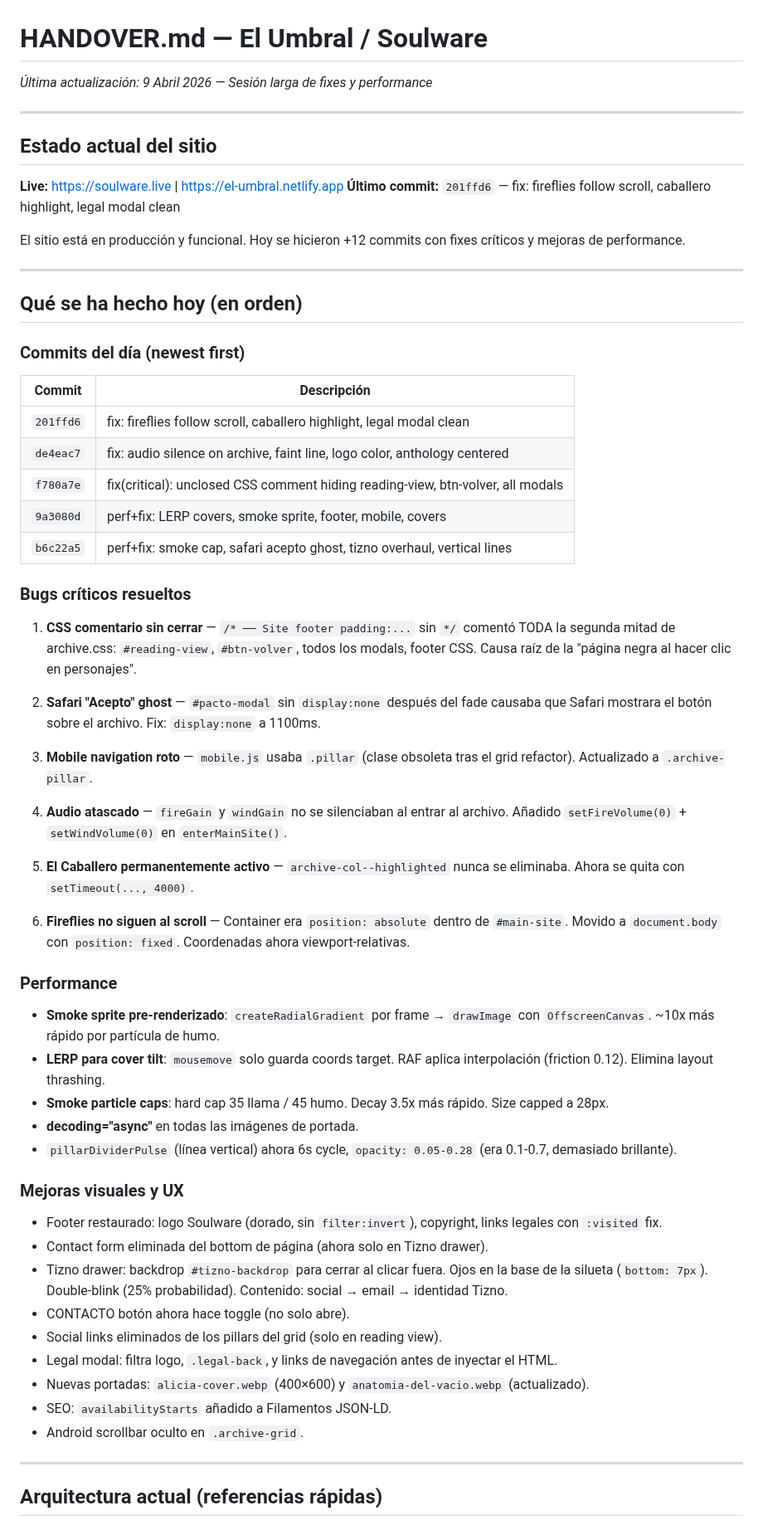
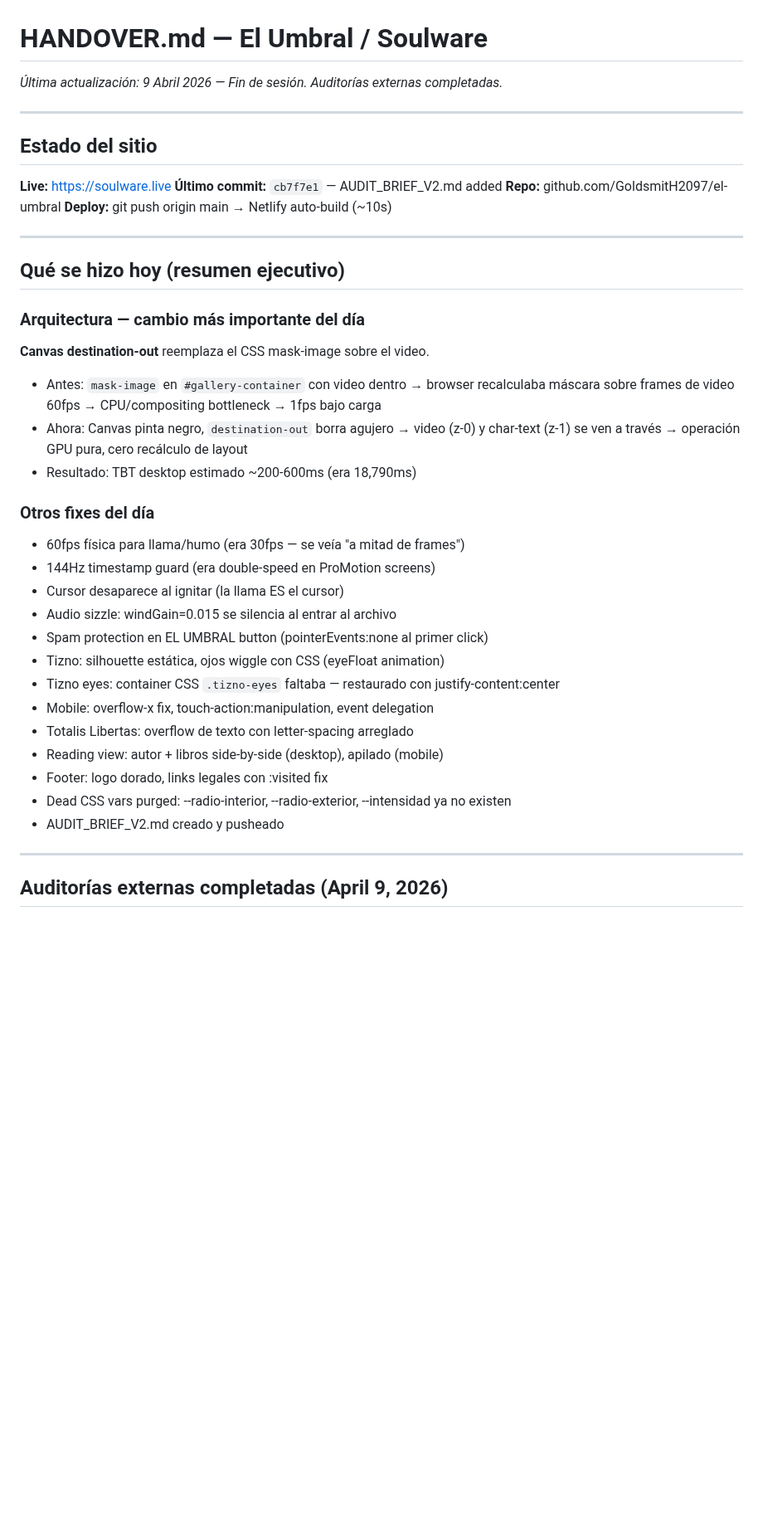
Before and after one commit to GoldsmitH2097/el-umbral, a Markdown page: HANDOVER.md, the part around one of its changes. Shown at 83% size. Rendered like a GitHub page; blank space fills up the shorter version.

```diff
--- a/HANDOVER.md
+++ b/HANDOVER.md
@@ -1,64 +1,41 @@
 # HANDOVER.md — El Umbral / Soulware
-*Última actualización: 9 Abril 2026 — Sesión larga de fixes y performance*
+*Última actualización: 9 Abril 2026 — Fin de sesión. Auditorías externas completadas.*
 
 ---
 
-## Estado actual del sitio
+## Estado del sitio
 
-**Live:** https://soulware.live | https://el-umbral.netlify.app
-**Último commit:** `201ffd6` — fix: fireflies follow scroll, caballero highlight, legal modal clean
-
-El sitio está en producción y funcional. Hoy se hicieron +12 commits con fixes críticos y mejoras de performance.
+**Live:** https://soulware.live
+**Último commit:** `cb7f7e1` — AUDIT_BRIEF_V2.md added
+**Repo:** github.com/GoldsmitH2097/el-umbral
+**Deploy:** git push origin main → Netlify auto-build (~10s)
 
 ---
 
-## Qué se ha hecho hoy (en orden)
+## Qué se hizo hoy (resumen ejecutivo)
 
-### Commits del día (newest first)
+### Arquitectura — cambio más importante del día
+**Canvas destination-out** reemplaza el CSS mask-image sobre el video.
+- Antes: `mask-image` en `#gallery-container` con video dentro → browser recalculaba máscara sobre frames de video 60fps → CPU/compositing bottleneck → 1fps bajo carga
+- Ahora: Canvas pinta negro, `destination-out` borra agujero → video (z-0) y char-text (z-1) se ven a través → operación GPU pura, cero recálculo de layout
+- Resultado: TBT desktop estimado ~200-600ms (era 18,790ms)
 
-| Commit | Descripción |
-|--------|-------------|
-| `201ffd6` | fix: fireflies follow scroll, caballero highlight, legal modal clean |
-| `de4eac7` | fix: audio silence on archive, faint line, logo color, anthology centered |
-| `f780a7e` | fix(critical): unclosed CSS comment hiding reading-view, btn-volver, all modals |
-| `9a3080d` | perf+fix: LERP covers, smoke sprite, footer, mobile, covers |
-| `b6c22a5` | perf+fix: smoke cap, safari acepto ghost, tizno overhaul, vertical lines |
-
-### Bugs críticos resueltos
-
-1. **CSS comentario sin cerrar** — `/* ── Site footer padding:...` sin `*/` comentó TODA la segunda mitad de archive.css: `#reading-view`, `#btn-volver`, todos los modals, footer CSS. Causa raíz de la "página negra al hacer clic en personajes".
-
-2. **Safari "Acepto" ghost** — `#pacto-modal` sin `display:none` después del fade causaba que Safari mostrara el botón sobre el archivo. Fix: `display:none` a 1100ms.
-
-3. **Mobile navigation roto** — `mobile.js` usaba `.pillar` (clase obsoleta tras el grid refactor). Actualizado a `.archive-pillar`.
-
-4. **Audio atascado** — `fireGain` y `windGain` no se silenciaban al entrar al archivo. Añadido `setFireVolume(0)` + `setWindVolume(0)` en `enterMainSite()`.
-
-5. **El Caballero permanentemente activo** — `archive-col--highlighted` nunca se eliminaba. Ahora se quita con `setTimeout(..., 4000)`.
-
-6. **Fireflies no siguen al scroll** — Container era `position: absolute` dentro de `#main-site`. Movido a `document.body` con `position: fixed`. Coordenadas ahora viewport-relativas.
-
-### Performance
-
-- **Smoke sprite pre-renderizado**: `createRadialGradient` por frame → `drawImage` con `OffscreenCanvas`. ~10x más rápido por partícula de humo.
-- **LERP para cover tilt**: `mousemove` solo guarda coords target. RAF aplica interpolación (friction 0.12). Elimina layout thrashing.
-- **Smoke particle caps**: hard cap 35 llama / 45 humo. Decay 3.5x más rápido. Size capped a 28px.
-- **decoding="async"** en todas las imágenes de portada.
-- `pillarDividerPulse` (línea vertical) ahora 6s cycle, `opacity: 0.05-0.28` (era 0.1-0.7, demasiado brillante).
-
-### Mejoras visuales y UX
-
-- Footer restaurado: logo Soulware (dorado, sin `filter:invert`), copyright, links legales con `:visited` fix.
-- Contact form eliminada del bottom de página (ahora solo en Tizno drawer).
-- Tizno drawer: backdrop `#tizno-backdrop` para cerrar al clicar fuera. Ojos en la base de la silueta (`bottom: 7px`). Double-blink (25% probabilidad). Contenido: social → email → identidad Tizno.
-- CONTACTO botón ahora hace toggle (no solo abre).
-- Social links eliminados de los pillars del grid (solo en reading view).
-- Legal modal: filtra logo, `.legal-back`, y links de navegación antes de inyectar el HTML.
-- Nuevas portadas: `alicia-cover.webp` (400×600) y `anatomia-del-vacio.webp` (actualizado).
-- SEO: `availabilityStarts` añadido a Filamentos JSON-LD.
-- Android scrollbar oculto en `.archive-grid`.
+### Otros fixes del día
+- 60fps física para llama/humo (era 30fps — se veía "a mitad de frames")
+- 144Hz timestamp guard (era double-speed en ProMotion screens)
+- Cursor desaparece al ignitar (la llama ES el cursor)
+- Audio sizzle: windGain=0.015 se silencia al entrar al archivo
+- Spam protection en EL UMBRAL button (pointerEvents:none al primer click)
+- Tizno: silhouette estática, ojos wiggle con CSS (eyeFloat animation)
+- Tizno eyes: container CSS `.tizno-eyes` faltaba — restaurado con justify-content:center
+- Mobile: overflow-x fix, touch-action:manipulation, event delegation
+- Totalis Libertas: overflow de texto con letter-spacing arreglado
+- Reading view: autor + libros side-by-side (desktop), apilado (mobile)
+- Footer: logo dorado, links legales con :visited fix
+- Dead CSS vars purged: --radio-interior, --radio-exterior, --intensidad ya no existen
+- AUDIT_BRIEF_V2.md creado y pusheado
 
 ---
 
-## Arquitectura actual (referencias rápidas)
+## Auditorías externas completadas (April 9, 2026)
 
```
Also changed, not shown: other parts of HANDOVER.md (+169 -56 lines).
